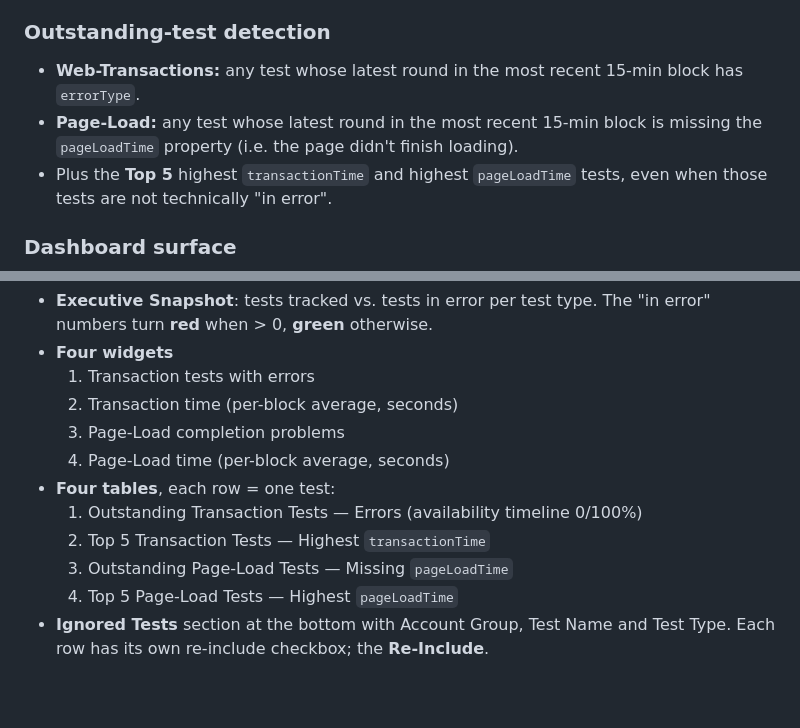
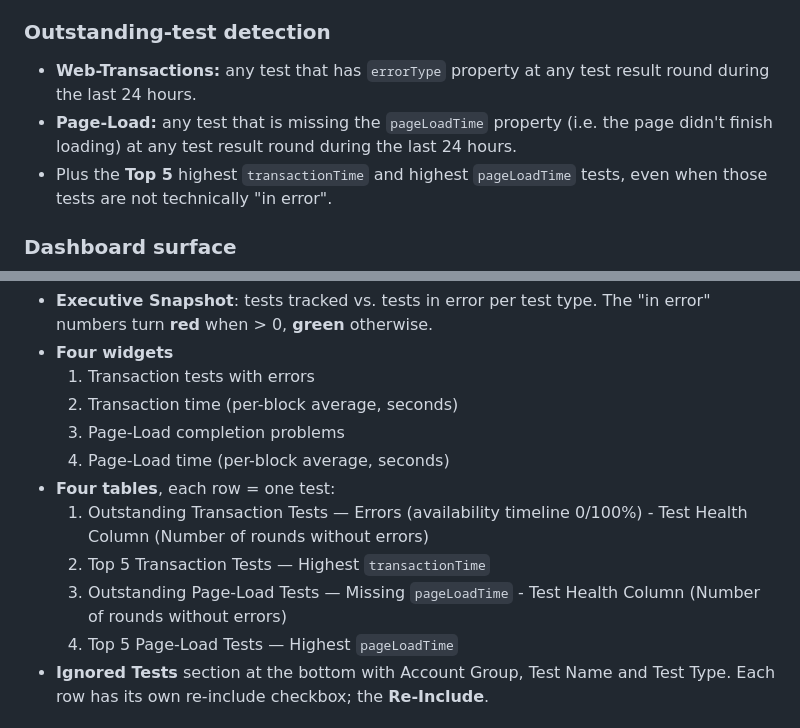
Before and after one commit to jduenasp-te/te_tam_org_level_test_results, a Markdown page: README.md, 2 parts joined by grey strips. GitHub-like rendering; blank space fills up the shorter version.

Commit message:
Update README.md - Test Heal Column
Test Heal Column

```diff
--- a/README.md
+++ b/README.md
@@ -47,11 +47,10 @@ The whole thing runs locally on your laptop, talks only to
   total cycle duration in seconds (or `Mm Ss` past 1 minute).
 
 ### Outstanding-test detection
-- **Web-Transactions:** any test whose latest round in the most recent 15-min
-  block has `errorType`.
-- **Page-Load:** any test whose latest round in the most recent 15-min block
-  is missing the `pageLoadTime` property (i.e. the page didn't finish
-  loading).
+- **Web-Transactions:** any test that has `errorType` property at any test result round during
+  the last 24 hours.
+- **Page-Load:** any test that is missing the `pageLoadTime` property (i.e. the page didn't
+  finish loading) at any test result round during the last 24 hours.
 - Plus the **Top 5** highest `transactionTime` and highest `pageLoadTime`
   tests, even when those tests are not technically "in error".
 
@@ -64,9 +63,9 @@ The whole thing runs locally on your laptop, talks only to
   3. Page-Load completion problems
   4. Page-Load time (per-block average, seconds)
 - **Four tables**, each row = one test:
-  1. Outstanding Transaction Tests — Errors (availability timeline 0/100%)
+  1. Outstanding Transaction Tests — Errors (availability timeline 0/100%) - Test Health Column (Number of rounds without errors)
   2. Top 5 Transaction Tests — Highest `transactionTime`
-  3. Outstanding Page-Load Tests — Missing `pageLoadTime`
+  3. Outstanding Page-Load Tests — Missing `pageLoadTime` - Test Health Column (Number of rounds without errors)
   4. Top 5 Page-Load Tests — Highest `pageLoadTime`
 - **Ignored Tests** section at the bottom with Account Group, Test Name and
   Test Type. Each row has its own re-include checkbox; the **Re-Include**.
```
